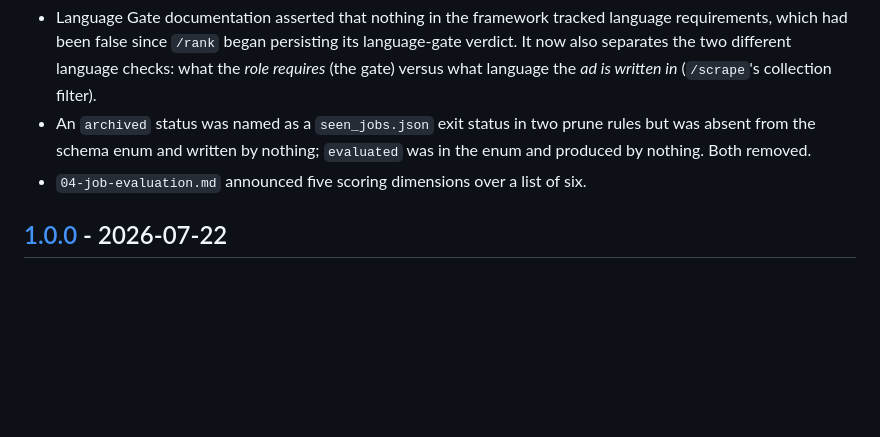
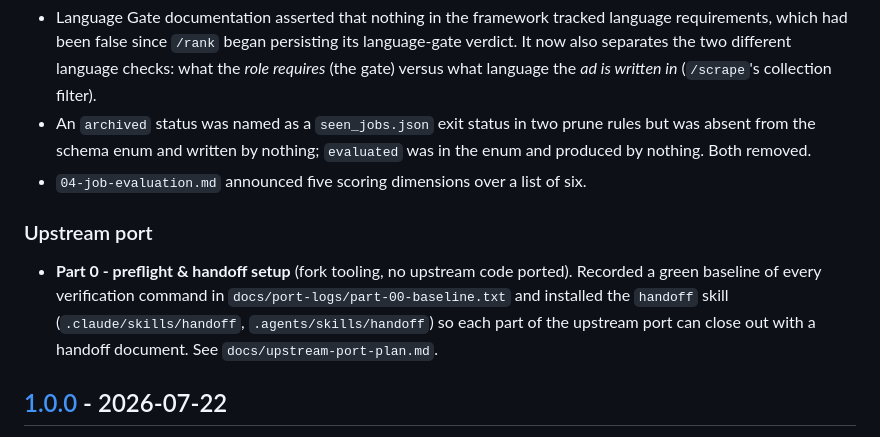
Before and after one commit to Tykelar/ai-job-search-template, a Markdown page: CHANGELOG.md, the part around the change. Rendered like a GitHub page; blank space fills up the shorter version.

Commit message:
docs: record Part 0 completion in port ledger and CHANGELOG

```diff
--- a/CHANGELOG.md
+++ b/CHANGELOG.md
@@ -70,6 +70,14 @@ per-file diff commands.
   enum and produced by nothing. Both removed.
 - `04-job-evaluation.md` announced five scoring dimensions over a list of six.
 
+### Upstream port
+
+- **Part 0 - preflight & handoff setup** (fork tooling, no upstream code ported).
+  Recorded a green baseline of every verification command in
+  `docs/port-logs/part-00-baseline.txt` and installed the `handoff` skill
+  (`.claude/skills/handoff`, `.agents/skills/handoff`) so each part of the upstream
+  port can close out with a handoff document. See `docs/upstream-port-plan.md`.
+
 ## [1.0.0] - 2026-07-22
 
 First tagged release. This marks the framework as stable and gives forks a described
```
Also changed, not shown: docs/upstream-port-plan.md (+1 -1 lines).
